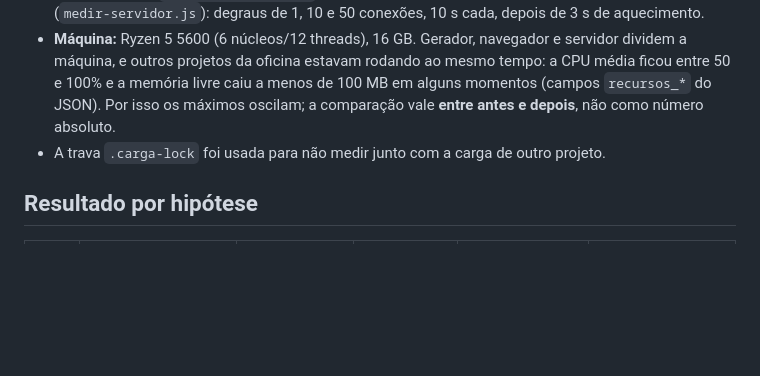
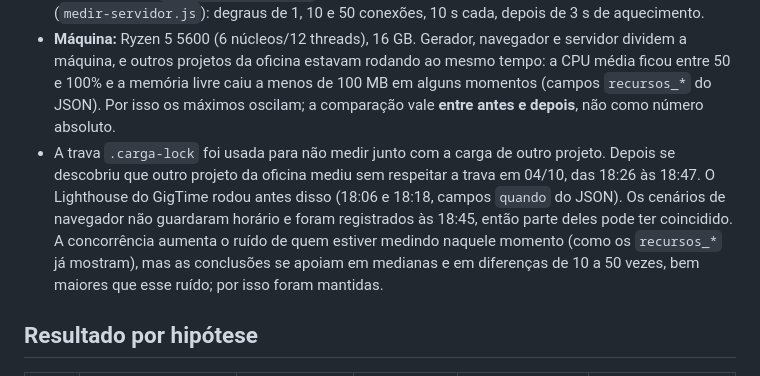
Before and after one commit to jeffersonluizm/gigtime, a Markdown page: docs/carga/2026-10-04-resultados.md, the part around the change. GitHub-like rendering; blank space fills up the shorter version.

Commit message:
registra que parte da carga pode ter coincidido com a medição de outro projeto
Co-Authored-By: Claude Opus 5.5 <noreply@anthropic.com>

```diff
--- a/docs/carga/2026-10-04-resultados.md
+++ b/docs/carga/2026-10-04-resultados.md
@@ -13,7 +13,7 @@ Data: 2026-10-04. As hipóteses foram escritas e versionadas **antes** das medi
 - **Lógica pura:** medida em Node com `performance.now()` (`medir-node.js`), 15 repetições depois de aquecer o JIT, usando a `lib/` de cada versão.
 - **Lighthouse 12** (`medir-lighthouse.js`): 3 execuções por página e perfil, mediana. **autocannon 8** (`medir-servidor.js`): degraus de 1, 10 e 50 conexões, 10 s cada, depois de 3 s de aquecimento.
 - **Máquina:** Ryzen 5 5600 (6 núcleos/12 threads), 16 GB. Gerador, navegador e servidor dividem a máquina, e outros projetos da oficina estavam rodando ao mesmo tempo: a CPU média ficou entre 50 e 100% e a memória livre caiu a menos de 100 MB em alguns momentos (campos `recursos_*` do JSON). Por isso os máximos oscilam; a comparação vale **entre antes e depois**, não como número absoluto.
-- A trava `.carga-lock` foi usada para não medir junto com a carga de outro projeto.
+- A trava `.carga-lock` foi usada para não medir junto com a carga de outro projeto. Depois se descobriu que outro projeto da oficina mediu sem respeitar a trava em 04/10, das 18:26 às 18:47. O Lighthouse do GigTime rodou antes disso (18:06 e 18:18, campos `quando` do JSON). Os cenários de navegador não guardaram horário e foram registrados às 18:45, então parte deles pode ter coincidido. A concorrência aumenta o ruído de quem estiver medindo naquele momento (como os `recursos_*` já mostram), mas as conclusões se apoiam em medianas e em diferenças de 10 a 50 vezes, bem maiores que esse ruído; por isso foram mantidas.
 
 ## Resultado por hipótese
 
```
